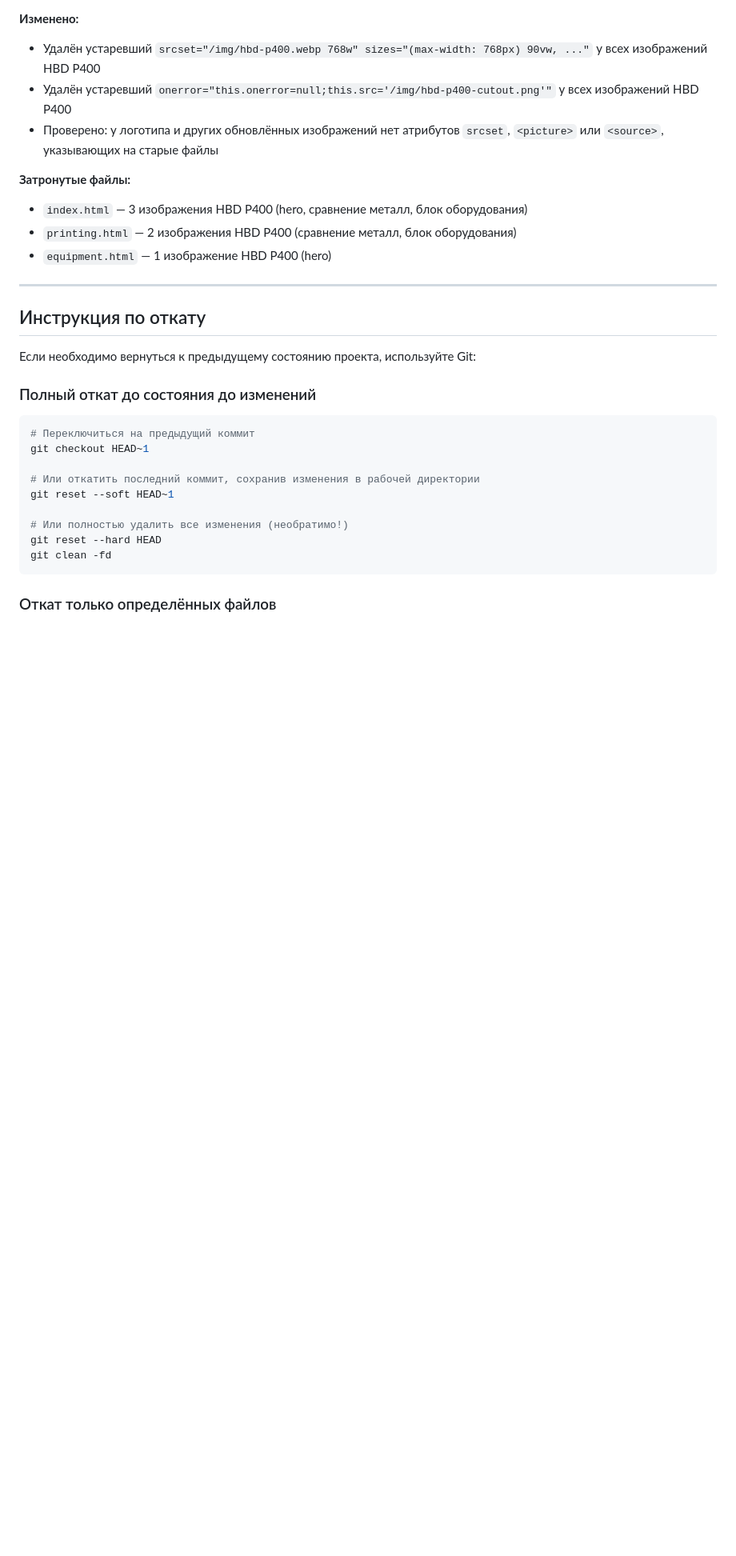
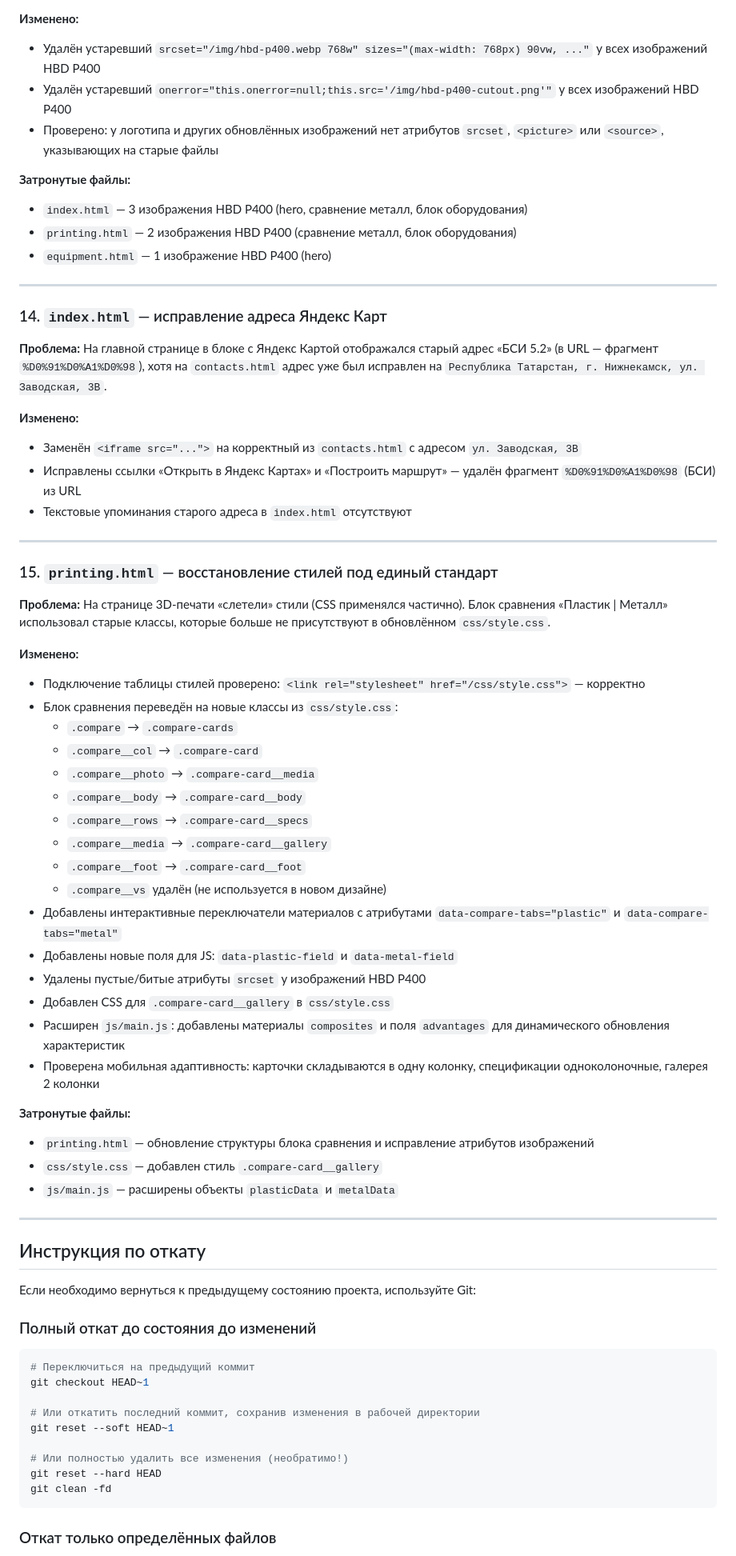
Before and after one commit to TimSintegra/sintegra-additive, a Markdown page: REVISION_LOG.md, the part around one of its changes. Shown at 80% size. Drawn GitHub-style; blank space fills up the shorter version.

Commit message:
docs: update REVISION_LOG.md with map and printing.html fixes

```diff
--- a/REVISION_LOG.md
+++ b/REVISION_LOG.md
@@ -171,6 +173,46 @@
 
 ---
 
+### 14. `index.html` — исправление адреса Яндекс Карт
+
+**Проблема:** На главной странице в блоке с Яндекс Картой отображался старый адрес «БСИ 5.2» (в URL — фрагмент `%D0%91%D0%A1%D0%98`), хотя на `contacts.html` адрес уже был исправлен на `Республика Татарстан, г. Нижнекамск, ул. Заводская, 3В`.
+
+**Изменено:**
+- Заменён `<iframe src="...">` на корректный из `contacts.html` с адресом `ул. Заводская, 3В`
+- Исправлены ссылки «Открыть в Яндекс Картах» и «Построить маршрут» — удалён фрагмент `%D0%91%D0%A1%D0%98` (БСИ) из URL
+- Текстовые упоминания старого адреса в `index.html` отсутствуют
+
+---
+
+### 15. `printing.html` — восстановление стилей под единый стандарт
+
+**Проблема:** На странице 3D-печати «слетели» стили (CSS применялся частично). Блок сравнения «Пластик | Металл» использовал старые классы, которые больше не присутствуют в обновлённом `css/style.css`.
+
+**Изменено:**
+- Подключение таблицы стилей проверено: `<link rel="stylesheet" href="/css/style.css">` — корректно
+- Блок сравнения переведён на новые классы из `css/style.css`:
+  - `.compare` → `.compare-cards`
+  - `.compare__col` → `.compare-card`
+  - `.compare__photo` → `.compare-card__media`
+  - `.compare__body` → `.compare-card__body`
+  - `.compare__rows` → `.compare-card__specs`
+  - `.compare__media` → `.compare-card__gallery`
+  - `.compare__foot` → `.compare-card__foot`
+  - `.compare__vs` удалён (не используется в новом дизайне)
+- Добавлены интерактивные переключатели материалов с атрибутами `data-compare-tabs="plastic"` и `data-compare-tabs="metal"`
+- Добавлены новые поля для JS: `data-plastic-field` и `data-metal-field`
+- Удалены пустые/битые атрибуты `srcset` у изображений HBD P400
+- Добавлен CSS для `.compare-card__gallery` в `css/style.css`
+- Расширен `js/main.js`: добавлены материалы `composites` и поля `advantages` для динамического обновления характеристик
+- Проверена мобильная адаптивность: карточки складываются в одну колонку, спецификации одноколоночные, галерея 2 колонки
+
+**Затронутые файлы:**
+- `printing.html` — обновление структуры блока сравнения и исправление атрибутов изображений
+- `css/style.css` — добавлен стиль `.compare-card__gallery`
+- `js/main.js` — расширены объекты `plasticData` и `metalData`
+
+---
+
 ## Инструкция по откату
 
 Если необходимо вернуться к предыдущему состоянию проекта, используйте Git:
```
Also changed, not shown: other parts of REVISION_LOG.md (+2 -0 lines).
